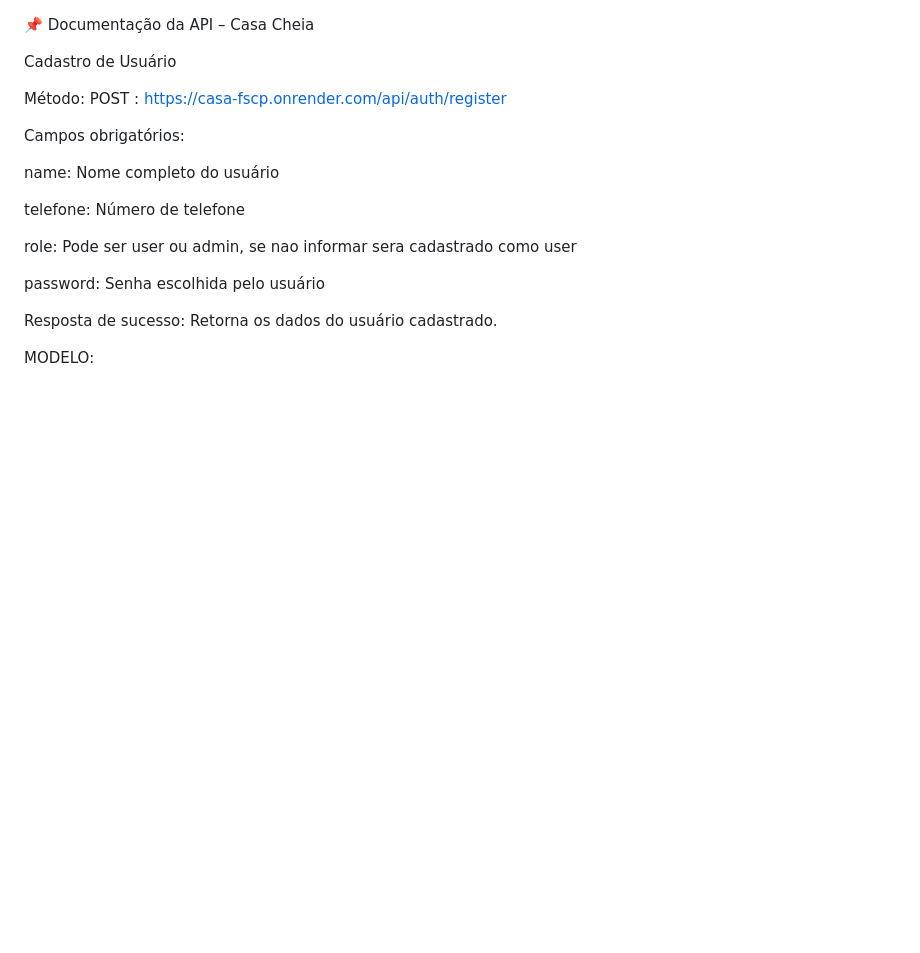
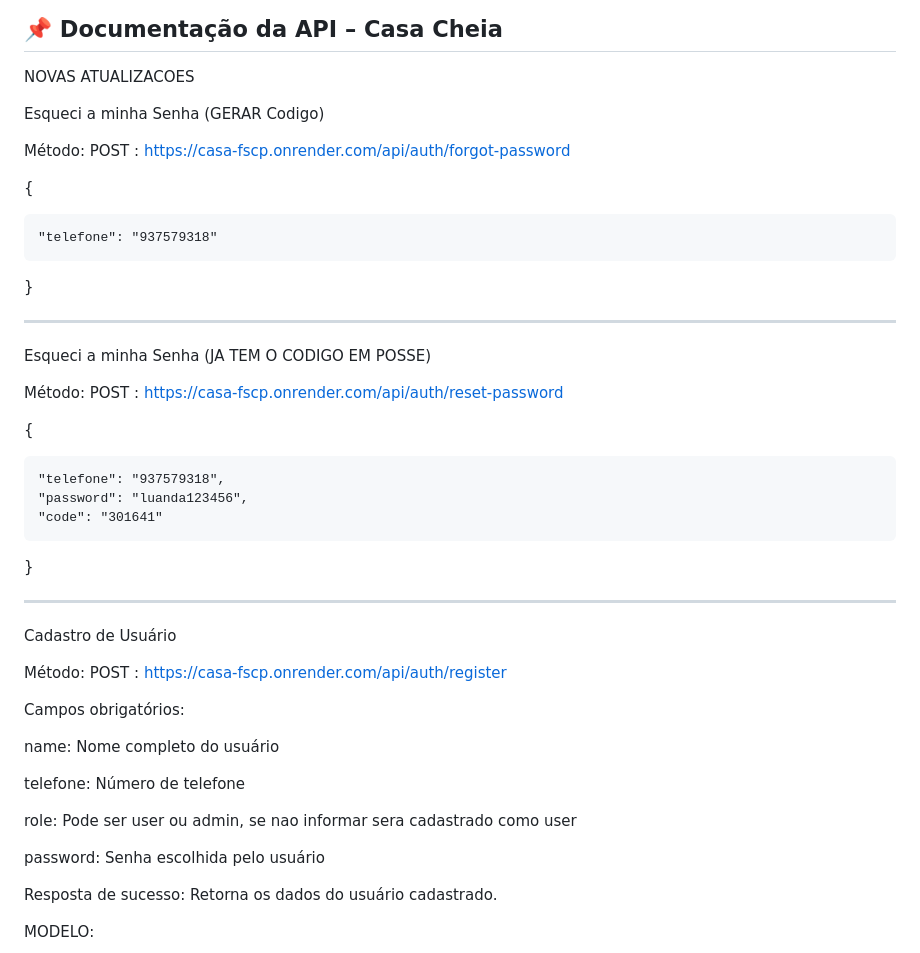
Before and after one commit to WisePearce/BackEnd-CasaCheia, a Markdown page: README.md, the part around the change. Rendered like a GitHub page; blank space fills up the shorter version.

Commit message:
Update README with API documentation
Added documentation for password recovery and user registration API endpoints.

```diff
--- a/README.md
+++ b/README.md
@@ -1,5 +1,30 @@
 📌 Documentação da API – Casa Cheia
+--------------------------------
+NOVAS ATUALIZACOES
 
+Esqueci a minha Senha (GERAR Codigo)
+
+Método: POST : https://casa-fscp.onrender.com/api/auth/forgot-password
+
+{
+
+	"telefone": "937579318"
+}
+
+-------------------------------------
+
+Esqueci a minha Senha (JA TEM O CODIGO EM POSSE)
+
+Método: POST : https://casa-fscp.onrender.com/api/auth/reset-password
+
+{
+
+	"telefone": "937579318",
+	"password": "luanda123456",
+	"code": "301641"
+}
+
+-----------------------------------
 
 Cadastro de Usuário
 
```
